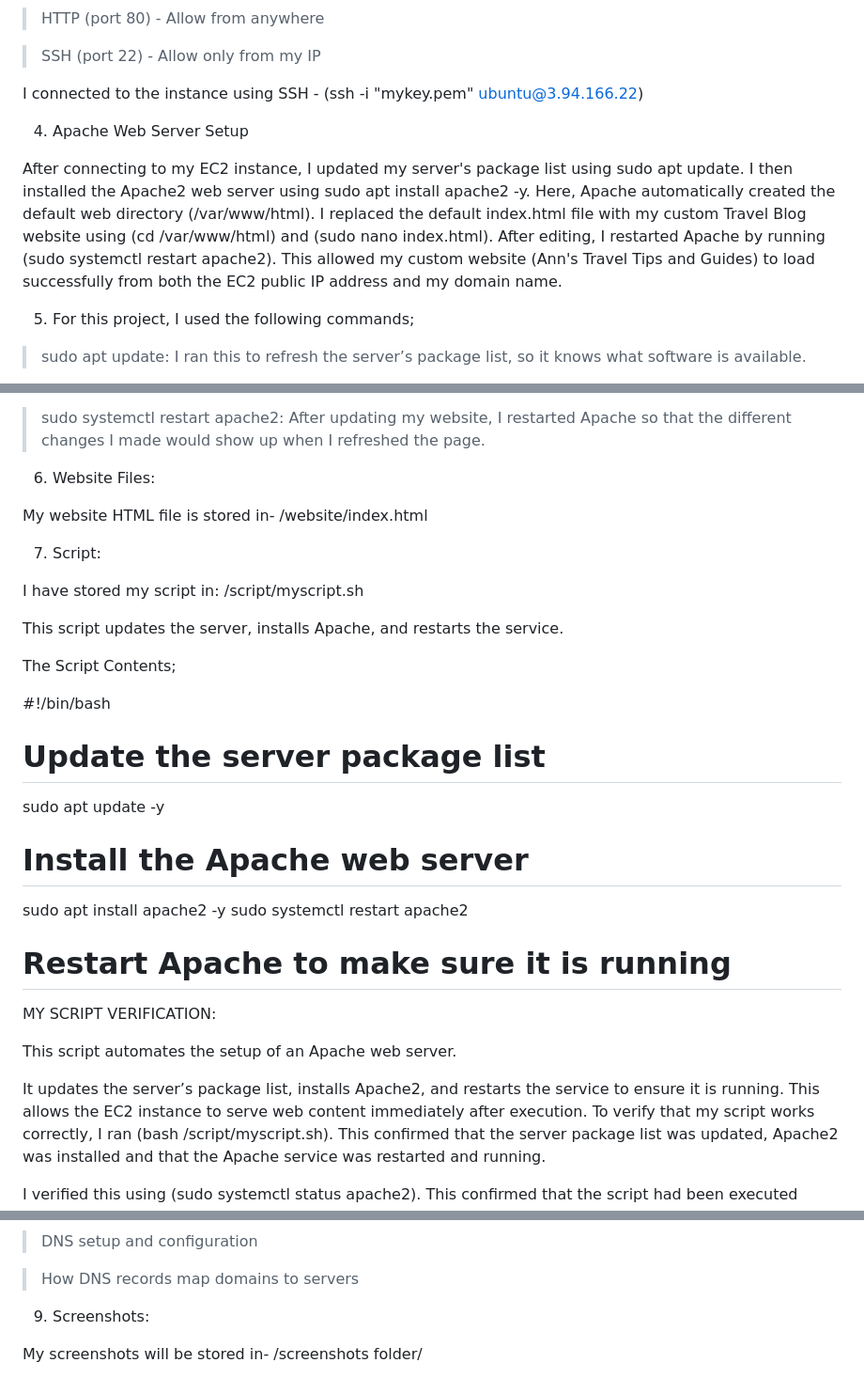
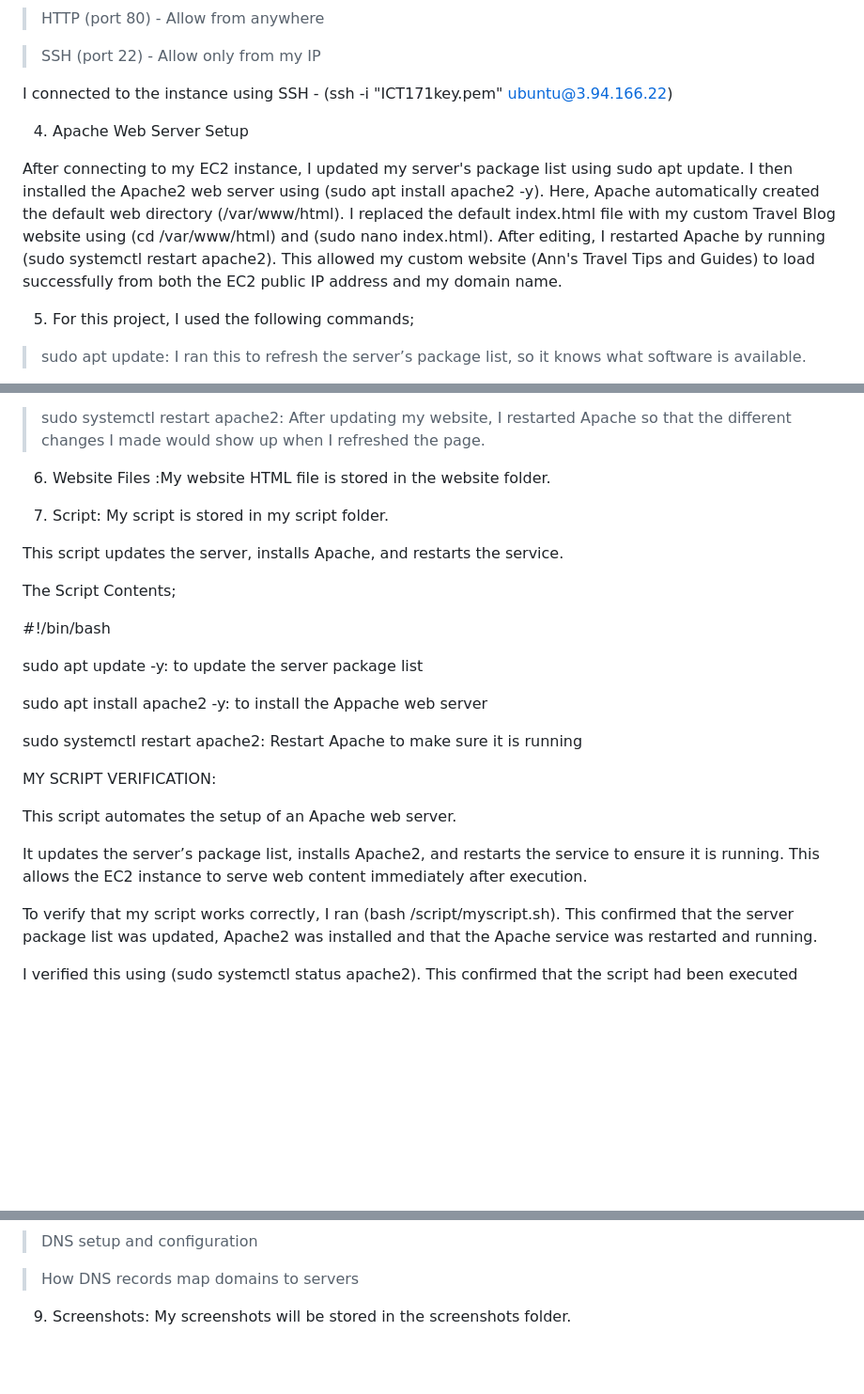
Before and after one commit to AnnNkurunziza/ICT171-Cloud-Server-Project, a Markdown page: Documentation/README.md, 3 parts joined by grey strips. Shown at 94% size. Drawn GitHub-style; blank space fills up the shorter version.

Commit message:
My Revised README

```diff
--- a/Documentation/README.md
+++ b/Documentation/README.md
@@ -47,11 +47,11 @@ I created an AWS EC2 instance using Ubuntu Server 22.04 LTS. The instance type I
 
 > SSH (port 22) - Allow only from my IP
 
-I connected to the instance using SSH - (ssh -i "mykey.pem" ubuntu@3.94.166.22)
+I connected to the instance using SSH - (ssh -i "ICT171key.pem" ubuntu@3.94.166.22)
 
 4. Apache Web Server Setup
 
-After connecting to my EC2 instance, I updated my server's package list using sudo apt update. I then installed the Apache2 web server using sudo apt install apache2 -y. Here, Apache automatically created the default web directory (/var/www/html). I replaced the default index.html file with my custom Travel Blog website using (cd /var/www/html) and (sudo nano index.html). After editing, I restarted Apache by running (sudo systemctl restart apache2). This allowed my custom website (Ann's Travel Tips and Guides) to load successfully from both the EC2 public IP address and my domain name.
+After connecting to my EC2 instance, I updated my server's package list using sudo apt update. I then installed the Apache2 web server using (sudo apt install apache2 -y). Here, Apache automatically created the default web directory (/var/www/html). I replaced the default index.html file with my custom Travel Blog website using (cd /var/www/html) and (sudo nano index.html). After editing, I restarted Apache by running (sudo systemctl restart apache2). This allowed my custom website (Ann's Travel Tips and Guides) to load successfully from both the EC2 public IP address and my domain name.
 
 
 5. For this project, I used the following commands;
@@ -72,33 +72,28 @@ After connecting to my EC2 instance, I updated my server's package list using su
 
 > sudo systemctl restart apache2: After updating my website, I restarted Apache so that the different changes I made would show up when I refreshed the page.
 
-6. Website Files:
+6. Website Files :My website HTML file is stored in the website folder.
 
-My website HTML file is stored in- /website/index.html
-
-7. Script:
-
-I have stored my script in: /script/myscript.sh
+7. Script: My script is stored in my script folder.
 
 This script updates the server, installs Apache, and restarts the service.
 
 The Script Contents;
 
 #!/bin/bash
-# Update the server package list
 
-sudo apt update -y
-# Install the Apache web server
+sudo apt update -y: to update the server package list
 
-sudo apt install apache2 -y
-sudo systemctl restart apache2
-# Restart Apache to make sure it is running
+sudo apt install apache2 -y: to install the Appache web server
+
+sudo systemctl restart apache2: Restart Apache to make sure it is running
 
 MY SCRIPT VERIFICATION:
 
 This script automates the setup of an Apache web server.
 
 It updates the server’s package list, installs Apache2, and restarts the service to ensure it is running. This allows the EC2 instance to serve web content immediately after execution.
+
 To verify that my script works correctly, I ran (bash /script/myscript.sh). This confirmed that the server package list was updated, Apache2 was installed and that the Apache service was restarted and running.
 
 I verified this using (sudo systemctl status apache2). This confirmed that the script had been executed successfully.
@@ -161,6 +156,4 @@ Both URLs successfully loaded my website, confirming correct DNS configuration.
 
 > How DNS records map domains to servers
 
-9. Screenshots:
-
-My screenshots will be stored in- /screenshots folder/
+9. Screenshots: My screenshots will be stored in the screenshots folder.
```
